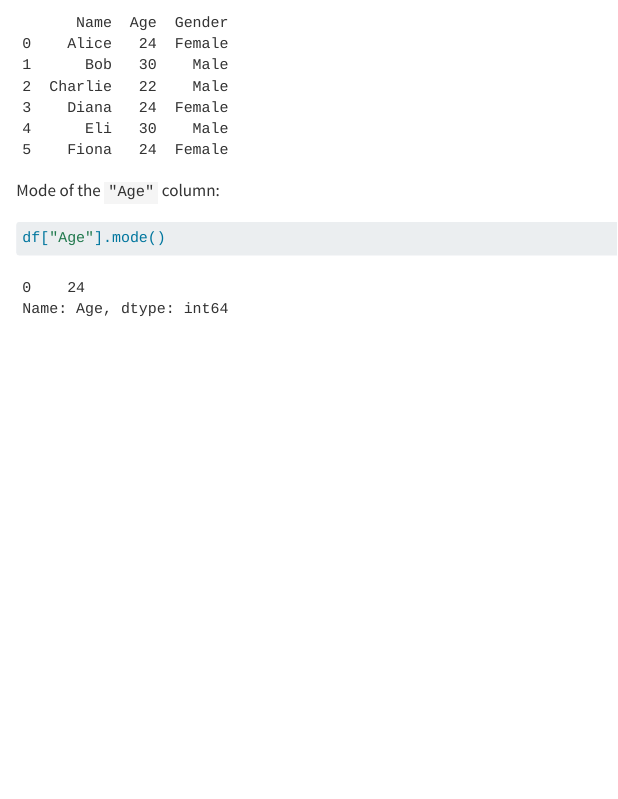
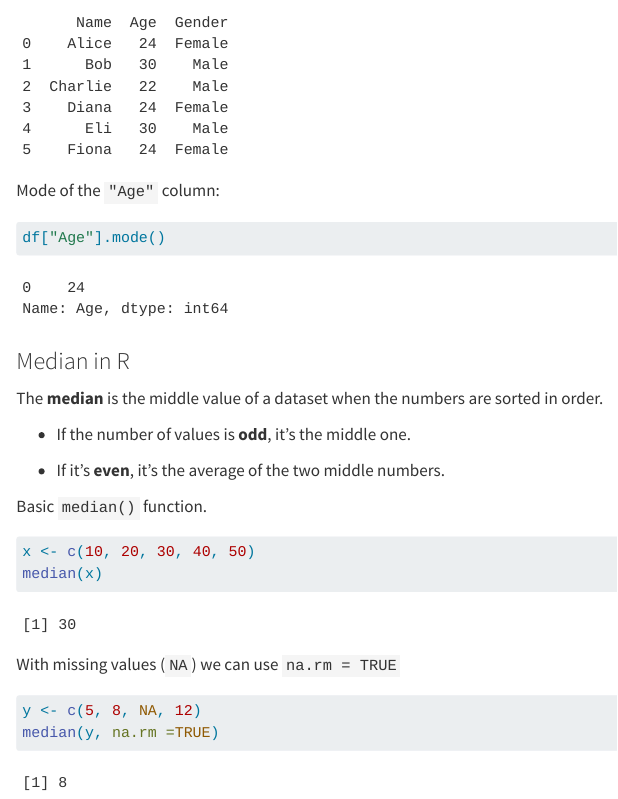
Before and after one commit to RezaGolcheshmeh/Statistics-with-R-and-Python-, a Quarto document (chapter1.qmd): the page in a window 1100 px wide, from 2200 px down. Rendered offline with R 4.5, knitr and Pandoc in place of Quarto, with nearby package versions; some code elsewhere in the file could not run offline.

Commit message:
edit new

````diff
--- a/chapter1.qmd
+++ b/chapter1.qmd
@@ -102,3 +102,26 @@ Mode of the `"Age"` column:
 ```{python}
 df["Age"].mode()
 ```
+
+### Median in R
+
+The **median** is the middle value of a dataset when the numbers are sorted in order.
+
+-   If the number of values is **odd**, it’s the middle one.
+
+-   If it’s **even**, it’s the average of the two middle numbers.
+
+Basic `median()` function.
+
+```{r}
+x <- c(10, 20, 30, 40, 50)
+median(x)
+```
+
+With missing values (`NA`) we can use `na.rm = TRUE`
+
+```{r}
+y <- c(5, 8, NA, 12)
+median(y, na.rm =TRUE)
+
+```
````
Also changed, not shown: .quarto/idx/chapter1.qmd.json, docs/search.json, 2 other files.
